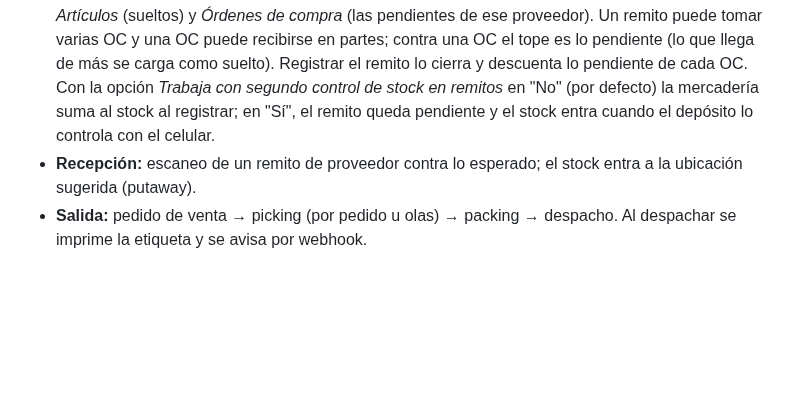
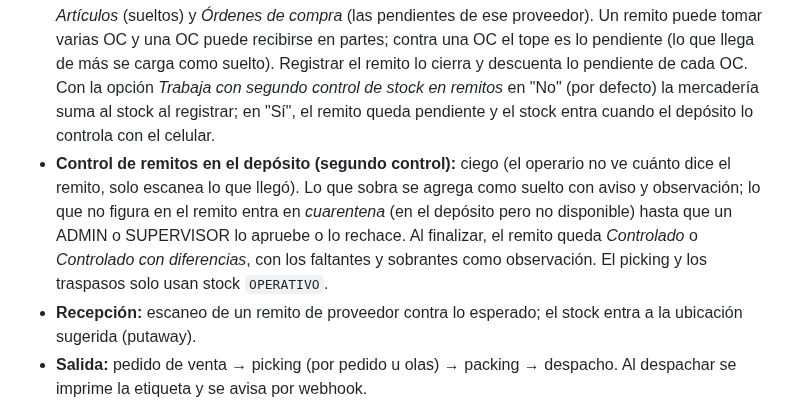
Before and after one commit to Jonnyonz/Tracker360, a Markdown page: README.md, the part around the change. Rendered like a GitHub page; blank space fills up the shorter version.

Commit message:
README y CHANGELOG: control ciego de remitos y cuarentena
Signed-off-by: Jonnyonz <jonaiker.jimenez.g@gmail.com>

```diff
--- a/README.md
+++ b/README.md
@@ -40,6 +40,12 @@ Flujos principales:
   lo pendiente de cada OC. Con la opción *Trabaja con segundo control de stock en remitos* en
   "No" (por defecto) la mercadería suma al stock al registrar; en "Sí", el remito queda pendiente
   y el stock entra cuando el depósito lo controla con el celular.
+- **Control de remitos en el depósito (segundo control):** ciego (el operario no ve cuánto dice el
+  remito, solo escanea lo que llegó). Lo que sobra se agrega como suelto con aviso y observación;
+  lo que no figura en el remito entra en *cuarentena* (en el depósito pero no disponible) hasta que
+  un ADMIN o SUPERVISOR lo apruebe o lo rechace. Al finalizar, el remito queda *Controlado* o
+  *Controlado con diferencias*, con los faltantes y sobrantes como observación. El picking y los
+  traspasos solo usan stock `OPERATIVO`.
 - **Recepción:** escaneo de un remito de proveedor contra lo esperado; el stock entra a la
   ubicación sugerida (putaway).
 - **Salida:** pedido de venta → picking (por pedido u olas) → packing → despacho. Al despachar
```
Also changed, not shown: CHANGELOG.md (+13 -0 lines).
